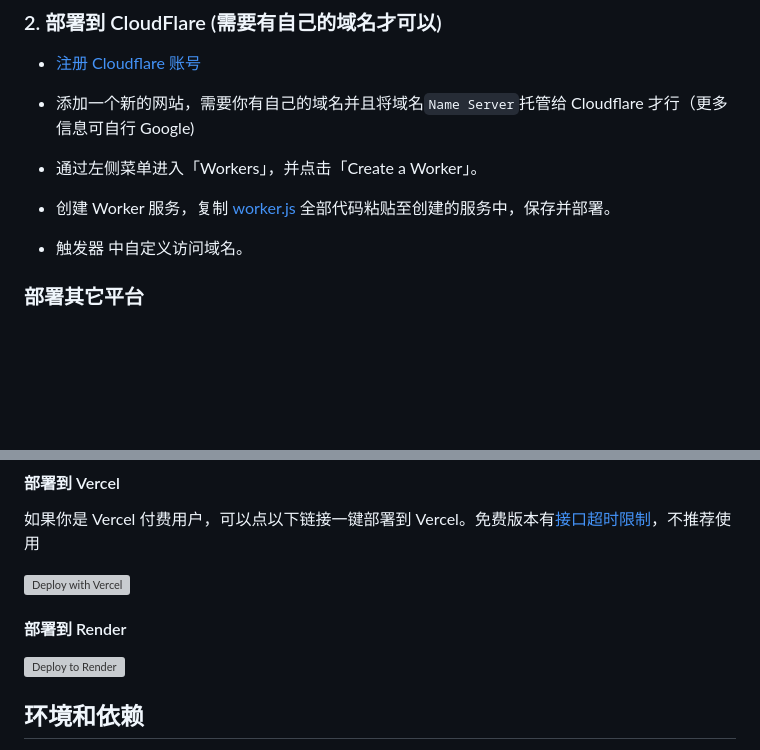
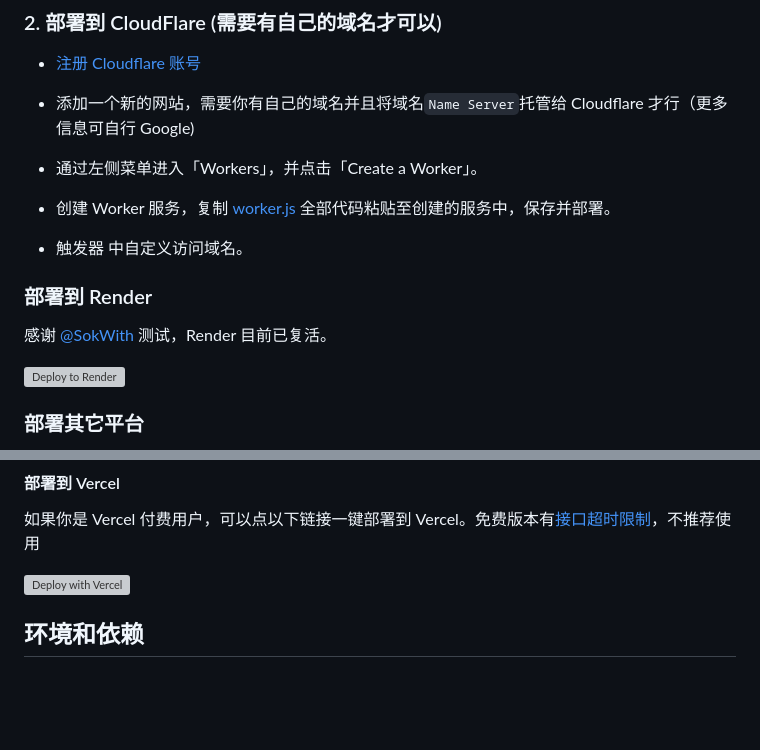
Before and after one commit to weaigc/bingo, a Markdown page: README.md, 2 parts joined by grey strips. Rendered like a GitHub page; folded sections open; blank space fills up the shorter version; grey boxes are pictures that could not be loaded.

```diff
--- a/README.md
+++ b/README.md
@@ -70,6 +70,16 @@ Bingo，一个让你呼吸顺畅 New Bing。
 
 - 触发器 中自定义访问域名。
 
+
+### 部署到 Render
+
+感谢 [@SokWith](https://github.com/SokWith) 测试，Render 目前已复活。
+
+[![Deploy to Render](https://render.com/images/deploy-to-render-button.svg)](https://render.com/deploy?repo=https://github.com/weaigc/bingo)
+</details>
+
+
+
 ### 部署其它平台
 <details>
 <summary>
@@ -92,12 +102,6 @@ V2 版本已解决此问题，详见: https://github.com/weaigc/bingo/tree/v2
 如果你是 Vercel 付费用户，可以点以下链接一键部署到 Vercel。免费版本有[接口超时限制](https://vercel.com/docs/concepts/limits/overview)，不推荐使用
 
 [![Deploy with Vercel](https://vercel.com/button)](https://vercel.com/new/clone?demo-title=bingo&demo-description=bingo&demo-url=https%3A%2F%2Fbing.github1s.tk%2F&project-name=bingo&repository-name=bingo&repository-url=https%3A%2F%2Fgithub.com%2Fweaigc%2Fbingo&from=templates&skippable-integrations=1&env=BING_HEADER&envDescription=%E5%A6%82%E6%9E%9C%E4%B8%8D%E7%9F%A5%E9%81%93%E6%80%8E%E4%B9%88%E9%85%8D%E7%BD%AE%E8%AF%B7%E7%82%B9%E5%8F%B3%E4%BE%A7Learn+More&envLink=https%3A%2F%2Fgithub.com%2Fweaigc%2Fbingo%2Fblob%2Fmain%2F.env.example)
-
-#### 部署到 Render
-
-[![Deploy to Render](https://render.com/images/deploy-to-render-button.svg)](https://render.com/deploy?repo=https://github.com/weaigc/bingo)
-</details>
-
 
 
 ## 环境和依赖
```
Also changed, not shown: docs/images/wechat2.jpg, 2 other files.
